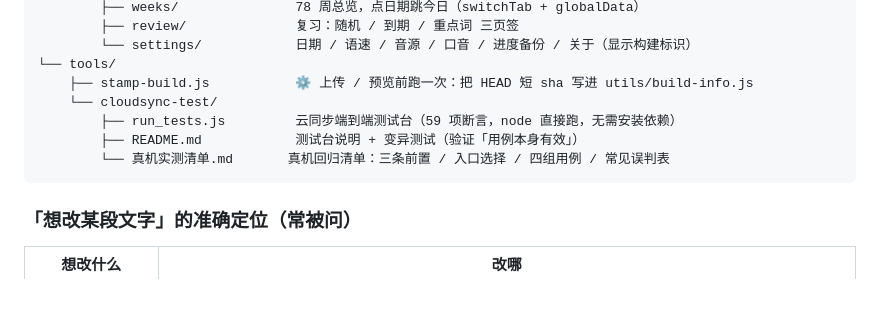
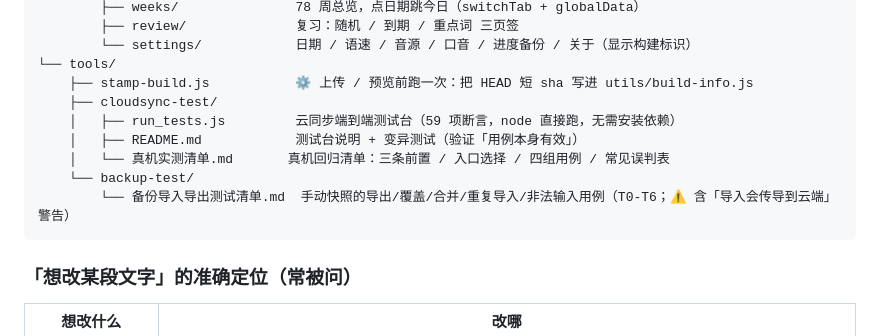
Before and after one commit to Howardchann/ielts-365, a Markdown page: AI-CONTEXT.md, the part around the change. GitHub-like rendering; blank space fills up the shorter version.

````diff
--- a/AI-CONTEXT.md
+++ b/AI-CONTEXT.md
@@ -311,10 +311,12 @@ ielts-365/
         └── settings/            日期 / 语速 / 音源 / 口音 / 进度备份 / 关于（显示构建标识）
 └── tools/
     ├── stamp-build.js           ⚙️ 上传 / 预览前跑一次：把 HEAD 短 sha 写进 utils/build-info.js
-    └── cloudsync-test/
-        ├── run_tests.js         云同步端到端测试台（59 项断言，node 直接跑，无需安装依赖）
-        ├── README.md            测试台说明 + 变异测试（验证「用例本身有效」）
-        └── 真机实测清单.md       真机回归清单：三条前置 / 入口选择 / 四组用例 / 常见误判表
+    ├── cloudsync-test/
+    │   ├── run_tests.js         云同步端到端测试台（59 项断言，node 直接跑，无需安装依赖）
+    │   ├── README.md            测试台说明 + 变异测试（验证「用例本身有效」）
+    │   └── 真机实测清单.md       真机回归清单：三条前置 / 入口选择 / 四组用例 / 常见误判表
+    └── backup-test/
+        └── 备份导入导出测试清单.md  手动快照的导出/覆盖/合并/重复导入/非法输入用例（T0-T6；⚠️ 含「导入会传导到云端」警告）
 ```
 
 ### 「想改某段文字」的准确定位（常被问）
````
Also changed, not shown: CHANGELOG.md (+16 -0 lines), tools/backup-test/备份导入导出测试清单.md (added, +97 -0 lines).
